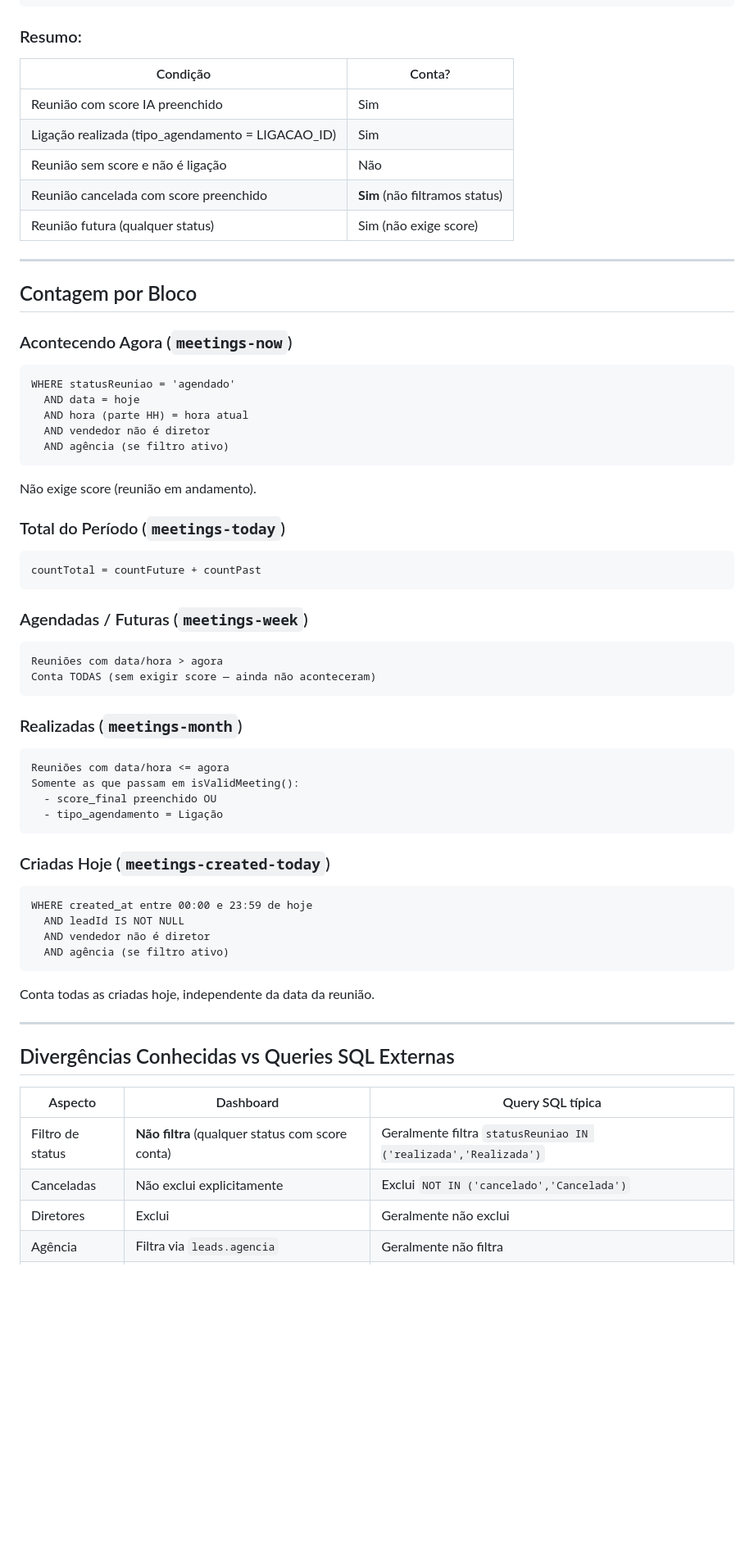
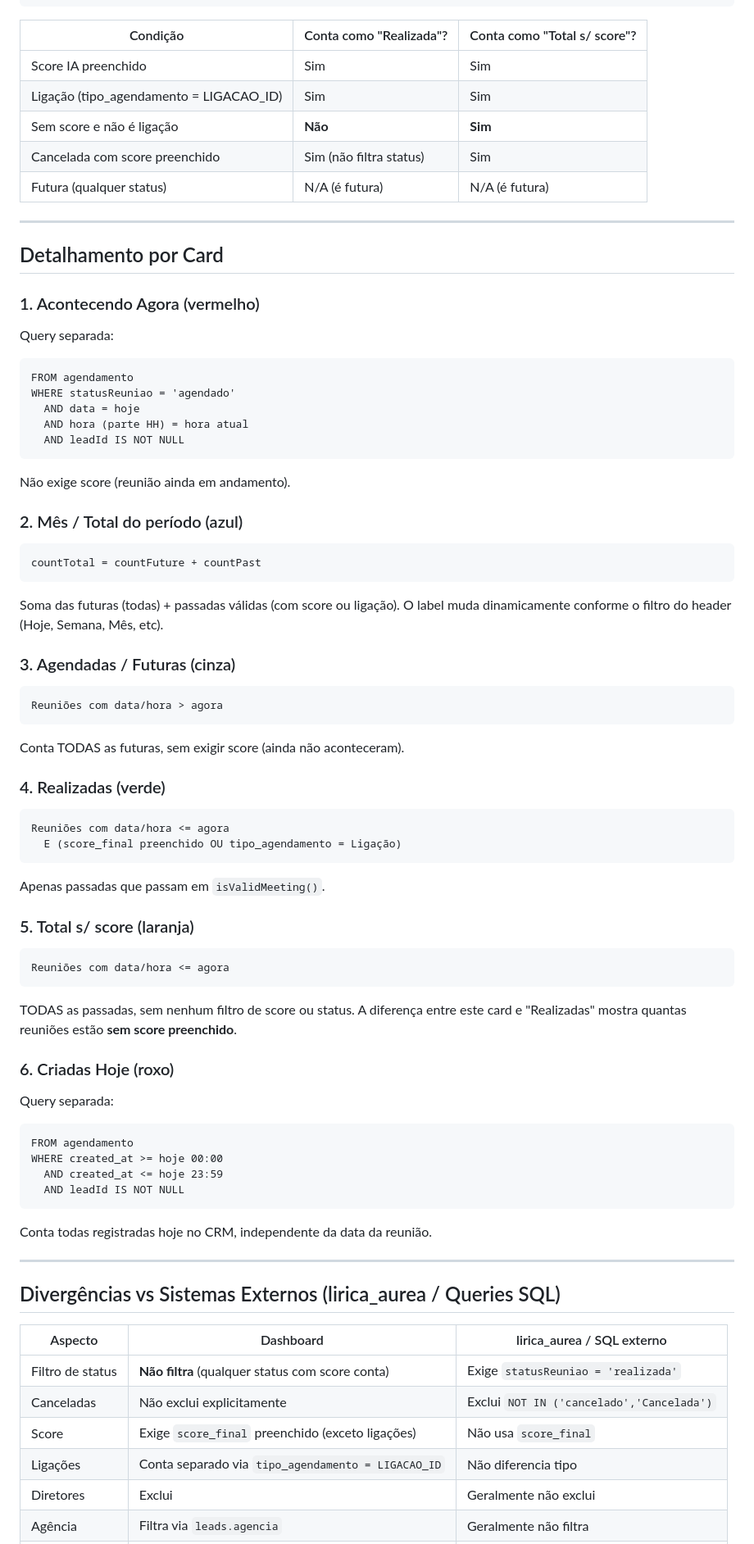
Before and after one commit to aureatechio/framework, a Markdown page: docs/reunioes_filtro.md, the part around one of its changes. Shown at 82% size. Rendered like a GitHub page; blank space fills up the shorter version.

````diff
--- a/docs/reunioes_filtro.md
+++ b/docs/reunioes_filtro.md
@@ -76,66 +77,82 @@ function isValidMeeting(row) {
 }
 ```
 
-### Resumo:
-
-| Condição | Conta? |
-|----------|--------|
-| Reunião com score IA preenchido | Sim |
-| Ligação realizada (tipo_agendamento = LIGACAO_ID) | Sim |
-| Reunião sem score e não é ligação | Não |
-| Reunião cancelada com score preenchido | **Sim** (não filtramos status) |
-| Reunião futura (qualquer status) | Sim (não exige score) |
+| Condição | Conta como "Realizada"? | Conta como "Total s/ score"? |
+|----------|------------------------|------------------------------|
+| Score IA preenchido | Sim | Sim |
+| Ligação (tipo_agendamento = LIGACAO_ID) | Sim | Sim |
+| Sem score e não é ligação | **Não** | **Sim** |
+| Cancelada com score preenchido | Sim (não filtra status) | Sim |
+| Futura (qualquer status) | N/A (é futura) | N/A (é futura) |
 
 ---
 
-## Contagem por Bloco
+## Detalhamento por Card
 
-### Acontecendo Agora (`meetings-now`)
+### 1. Acontecendo Agora (vermelho)
+
+Query separada:
 ```
+FROM agendamento
 WHERE statusReuniao = 'agendado'
   AND data = hoje
   AND hora (parte HH) = hora atual
-  AND vendedor não é diretor
-  AND agência (se filtro ativo)
+  AND leadId IS NOT NULL
 ```
-Não exige score (reunião em andamento).
+Não exige score (reunião ainda em andamento).
 
-### Total do Período (`meetings-today`)
+### 2. Mês / Total do período (azul)
+
 ```
 countTotal = countFuture + countPast
 ```
+Soma das futuras (todas) + passadas válidas (com score ou ligação).
+O label muda dinamicamente conforme o filtro do header (Hoje, Semana, Mês, etc).
 
-### Agendadas / Futuras (`meetings-week`)
+### 3. Agendadas / Futuras (cinza)
+
 ```
 Reuniões com data/hora > agora
-Conta TODAS (sem exigir score — ainda não aconteceram)
 ```
+Conta TODAS as futuras, sem exigir score (ainda não aconteceram).
 
-### Realizadas (`meetings-month`)
+### 4. Realizadas (verde)
+
 ```
 Reuniões com data/hora <= agora
-Somente as que passam em isValidMeeting():
-  - score_final preenchido OU
-  - tipo_agendamento = Ligação
+  E (score_final preenchido OU tipo_agendamento = Ligação)
 ```
+Apenas passadas que passam em `isValidMeeting()`.
 
-### Criadas Hoje (`meetings-created-today`)
+### 5. Total s/ score (laranja)
+
 ```
-WHERE created_at entre 00:00 e 23:59 de hoje
+Reuniões com data/hora <= agora
+```
+TODAS as passadas, sem nenhum filtro de score ou status.
+A diferença entre este card e "Realizadas" mostra quantas reuniões estão **sem score preenchido**.
+
+### 6. Criadas Hoje (roxo)
+
+Query separada:
+```
+FROM agendamento
+WHERE created_at >= hoje 00:00
+  AND created_at <= hoje 23:59
   AND leadId IS NOT NULL
-  AND vendedor não é diretor
-  AND agência (se filtro ativo)
 ```
-Conta todas as criadas hoje, independente da data da reunião.
+Conta todas registradas hoje no CRM, independente da data da reunião.
 
 ---
 
-## Divergências Conhecidas vs Queries SQL Externas
+## Divergências vs Sistemas Externos (lirica_aurea / Queries SQL)
 
-| Aspecto | Dashboard | Query SQL típica |
-|---------|-----------|-----------------|
-| Filtro de status | **Não filtra** (qualquer status com score conta) | Geralmente filtra `statusReuniao IN ('realizada','Realizada')` |
+| Aspecto | Dashboard | lirica_aurea / SQL externo |
+|---------|-----------|---------------------------|
+| Filtro de status | **Não filtra** (qualquer status com score conta) | Exige `statusReuniao = 'realizada'` |
 | Canceladas | Não exclui explicitamente | Exclui `NOT IN ('cancelado','Cancelada')` |
+| Score | Exige `score_final` preenchido (exceto ligações) | Não usa `score_final` |
+| Ligações | Conta separado via `tipo_agendamento = LIGACAO_ID` | Não diferencia tipo |
 | Diretores | Exclui | Geralmente não exclui |
 | Agência | Filtra via `leads.agencia` | Geralmente não filtra |
 | Futuras | Conta todas | Geralmente não conta |
````
Also changed, not shown: other parts of docs/reunioes_filtro.md (+42 -41 lines).
